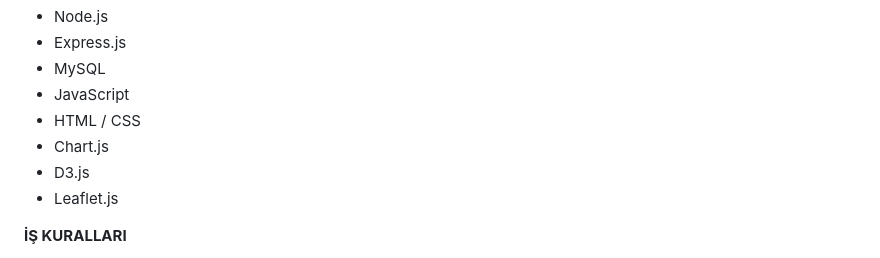
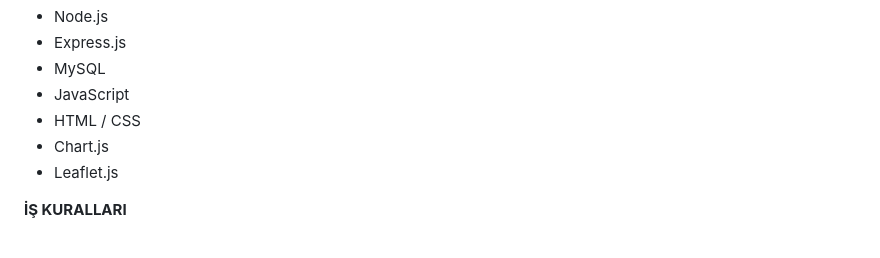
Before and after one commit to beyzaercaan/Dijital-Platform-Karar-Destek-Sistemi, a Markdown page: README.md, the part around the change. Rendered like a GitHub page.

```diff
--- a/README.md
+++ b/README.md
@@ -28,7 +28,6 @@ Platformda yer alan kullanıcı profilleri, izleme davranışları, içerik tür
 - JavaScript
 - HTML / CSS
 - Chart.js
-- D3.js
 - Leaflet.js
 
 **İŞ KURALLARI**
```
